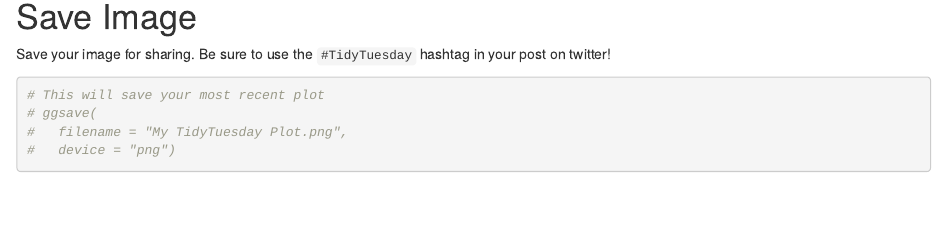
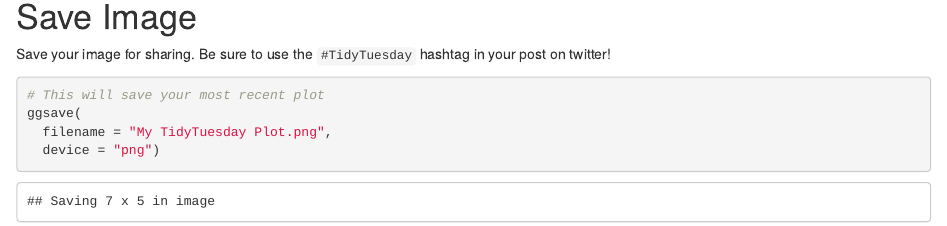
Before and after one commit to rogersoh/r_practices, an R Markdown document (2020-04-21_gdpr_violations.Rmd): the page in a window 1100 px wide, from 4030 px down. Rendered offline with R 4.5, knitr and Pandoc, with nearby package versions; drawn as R Markdown's standard HTML page in place of the format the file asks for; some code elsewhere in the file could not run offline; column names are cleaned by a stand-in for the janitor package; common packages that the code uses without loading them are loaded.

````diff
--- a/2020-04-21_gdpr_violations.Rmd
+++ b/2020-04-21_gdpr_violations.Rmd
@@ -240,8 +240,8 @@
 ```{r}
 
 # This will save your most recent plot
-# ggsave(
-#   filename = "My TidyTuesday Plot.png",
-#   device = "png")
+ggsave(
+  filename = "My TidyTuesday Plot.png",
+  device = "png")
 
 ```
````
Also changed, not shown: My TidyTuesday Plot.png, 1 other file.
